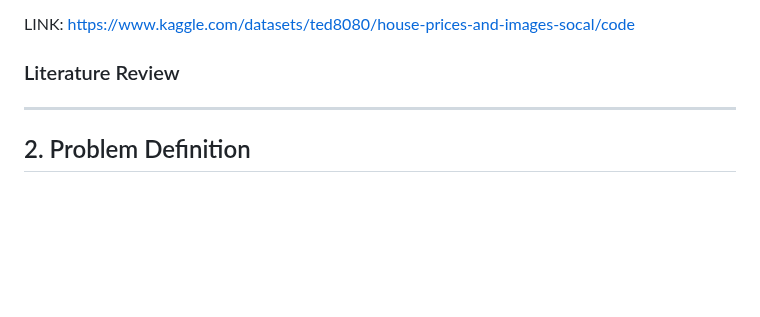
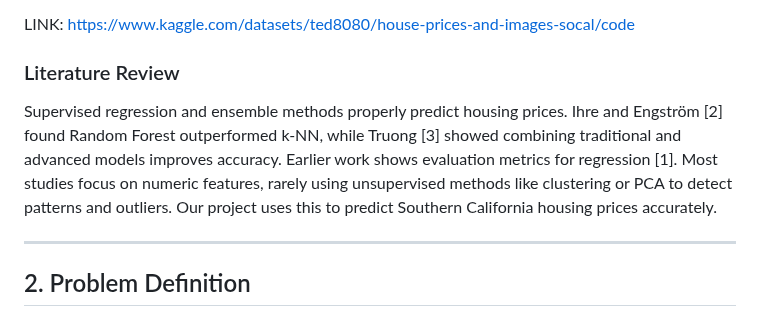
Before and after one commit to eriklarson12/House-Price-Prediction-in-Southern-California, a Markdown page: README.md, the part around the change. Rendered like a GitHub page; blank space fills up the shorter version.

Commit message:
lit revidew

```diff
--- a/README.md
+++ b/README.md
@@ -16,6 +16,8 @@ Our dataset contains over 15000 house prices and data. For each house we keep tr
 LINK: https://www.kaggle.com/datasets/ted8080/house-prices-and-images-socal/code
 
 ### Literature Review
+Supervised regression and ensemble methods properly predict housing prices. Ihre and Engström [2] found Random Forest outperformed k-NN, while Truong [3] showed combining traditional and advanced models improves accuracy. Earlier work shows evaluation metrics for regression [1]. Most studies focus on numeric features, rarely using unsupervised methods like clustering or PCA to detect patterns and outliers. Our project uses this to predict Southern California housing prices accurately.
+
 
 ---
 
```
